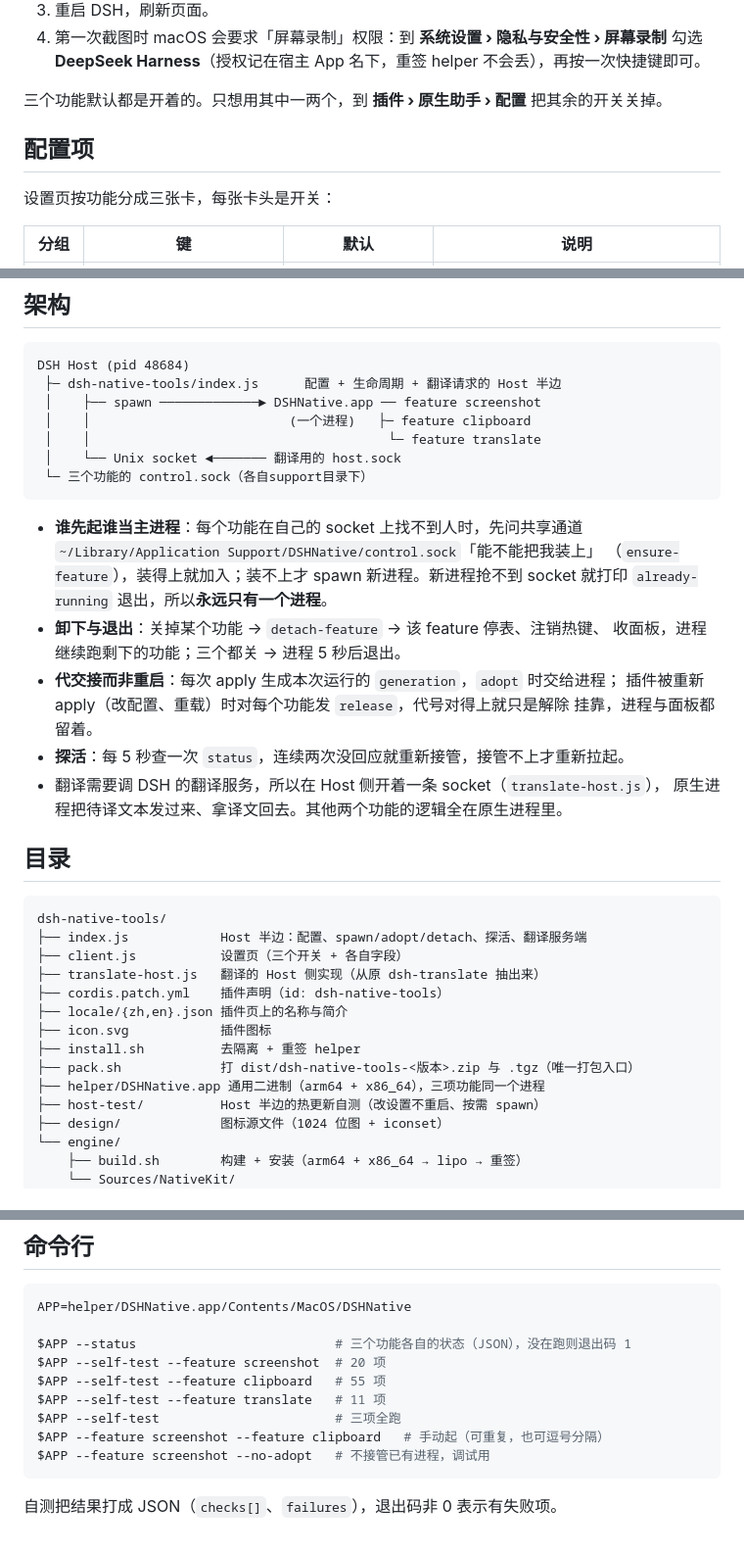
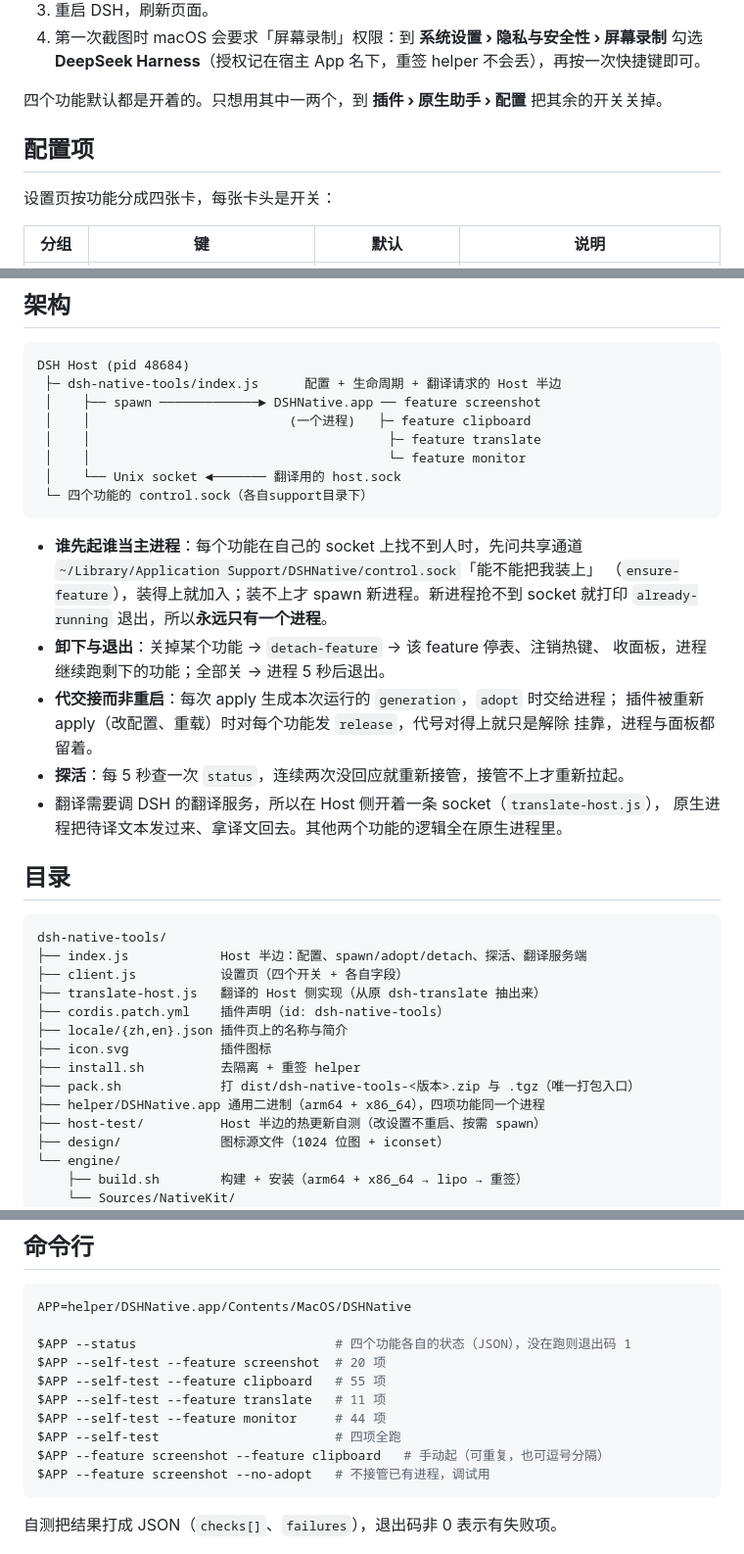
Before and after one commit to BrightStonebody/dsh-native-tools, a Markdown page: README.md, 3 parts joined by grey strips. Shown at 98% size. Rendered like a GitHub page.

````diff
--- a/README.md
+++ b/README.md
@@ -41,11 +46,11 @@ Release 上同时挂着 `.tgz` 与 `.zip` 两份同样的内容：`.tgz` 是给
 3. 重启 DSH，刷新页面。
 4. 第一次截图时 macOS 会要求「屏幕录制」权限：到 **系统设置 › 隐私与安全性 › 屏幕录制** 勾选 **DeepSeek Harness**（授权记在宿主 App 名下，重签 helper 不会丢），再按一次快捷键即可。
 
-三个功能默认都是开着的。只想用其中一两个，到 **插件 › 原生助手 › 配置** 把其余的开关关掉。
+四个功能默认都是开着的。只想用其中一两个，到 **插件 › 原生助手 › 配置** 把其余的开关关掉。
 
 ## 配置项
 
-设置页按功能分成三张卡，每张卡头是开关：
+设置页按功能分成四张卡，每张卡头是开关：
 
 | 分组 | 键 | 默认 | 说明 |
 | --- | --- | --- | --- |
@@ -74,9 +82,10 @@ DSH Host (pid 48684)
  ├─ dsh-native-tools/index.js      配置 + 生命周期 + 翻译请求的 Host 半边
  │    ├── spawn ─────────────► DSHNative.app ── feature screenshot
  │    │                          (一个进程)   ├─ feature clipboard
- │    │                                       └─ feature translate
+ │    │                                       ├─ feature translate
+ │    │                                       └─ feature monitor
  │    └── Unix socket ◄─────── 翻译用的 host.sock
- └─ 三个功能的 control.sock（各自support目录下）
+ └─ 四个功能的 control.sock（各自support目录下）
 ```
 
 - **谁先起谁当主进程**：每个功能在自己的 socket 上找不到人时，先问共享通道
@@ -84,7 +93,7 @@ DSH Host (pid 48684)
   （`ensure-feature`），装得上就加入；装不上才 spawn 新进程。新进程抢不到 socket
   就打印 `already-running` 退出，所以**永远只有一个进程**。
 - **卸下与退出**：关掉某个功能 → `detach-feature` → 该 feature 停表、注销热键、
-  收面板，进程继续跑剩下的功能；三个都关 → 进程 5 秒后退出。
+  收面板，进程继续跑剩下的功能；全部关 → 进程 5 秒后退出。
 - **代交接而非重启**：每次 apply 生成本次运行的 `generation`，`adopt` 时交给进程；
   插件被重新 apply（改配置、重载）时对每个功能发 `release`，代号对得上就只是解除
   挂靠，进程与面板都留着。
@@ -97,14 +106,14 @@ DSH Host (pid 48684)
 ```
 dsh-native-tools/
 ├── index.js            Host 半边：配置、spawn/adopt/detach、探活、翻译服务端
-├── client.js           设置页（三个开关 + 各自字段）
+├── client.js           设置页（四个开关 + 各自字段）
 ├── translate-host.js   翻译的 Host 侧实现（从原 dsh-translate 抽出来）
 ├── cordis.patch.yml    插件声明（id: dsh-native-tools）
 ├── locale/{zh,en}.json 插件页上的名称与简介
 ├── icon.svg            插件图标
 ├── install.sh          去隔离 + 重签 helper
 ├── pack.sh             打 dist/dsh-native-tools-<版本>.zip 与 .tgz（唯一打包入口）
-├── helper/DSHNative.app 通用二进制（arm64 + x86_64），三项功能同一个进程
+├── helper/DSHNative.app 通用二进制（arm64 + x86_64），四项功能同一个进程
 ├── host-test/          Host 半边的热更新自测（改设置不重启、按需 spawn）
 ├── design/             图标源文件（1024 位图 + iconset）
 └── engine/
@@ -127,11 +136,12 @@ dsh-native-tools/
 ```bash
 APP=helper/DSHNative.app/Contents/MacOS/DSHNative
 
-$APP --status                          # 三个功能各自的状态（JSON），没在跑则退出码 1
+$APP --status                          # 四个功能各自的状态（JSON），没在跑则退出码 1
 $APP --self-test --feature screenshot  # 20 项
 $APP --self-test --feature clipboard   # 55 项
 $APP --self-test --feature translate   # 11 项
-$APP --self-test                       # 三项全跑
+$APP --self-test --feature monitor     # 44 项
+$APP --self-test                       # 四项全跑
 $APP --feature screenshot --feature clipboard   # 手动起（可重复，也可逗号分隔）
 $APP --feature screenshot --no-adopt   # 不接管已有进程，调试用
 ```
````
Also changed, not shown: other parts of README.md (+16 -8 lines), HANDOFF.md (+8 -2 lines), docs/monitor-menubar.png (added), docs/monitor-panel.png (added), 13 other files.
